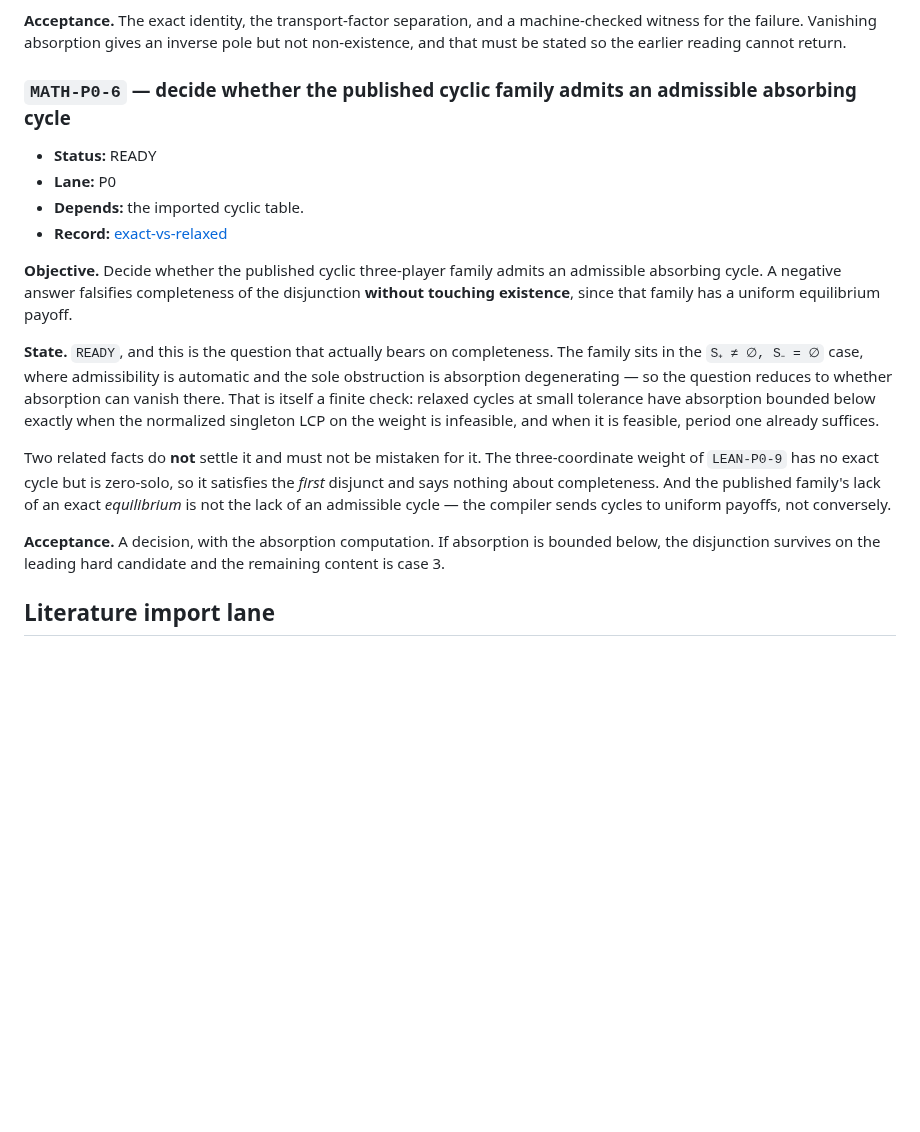
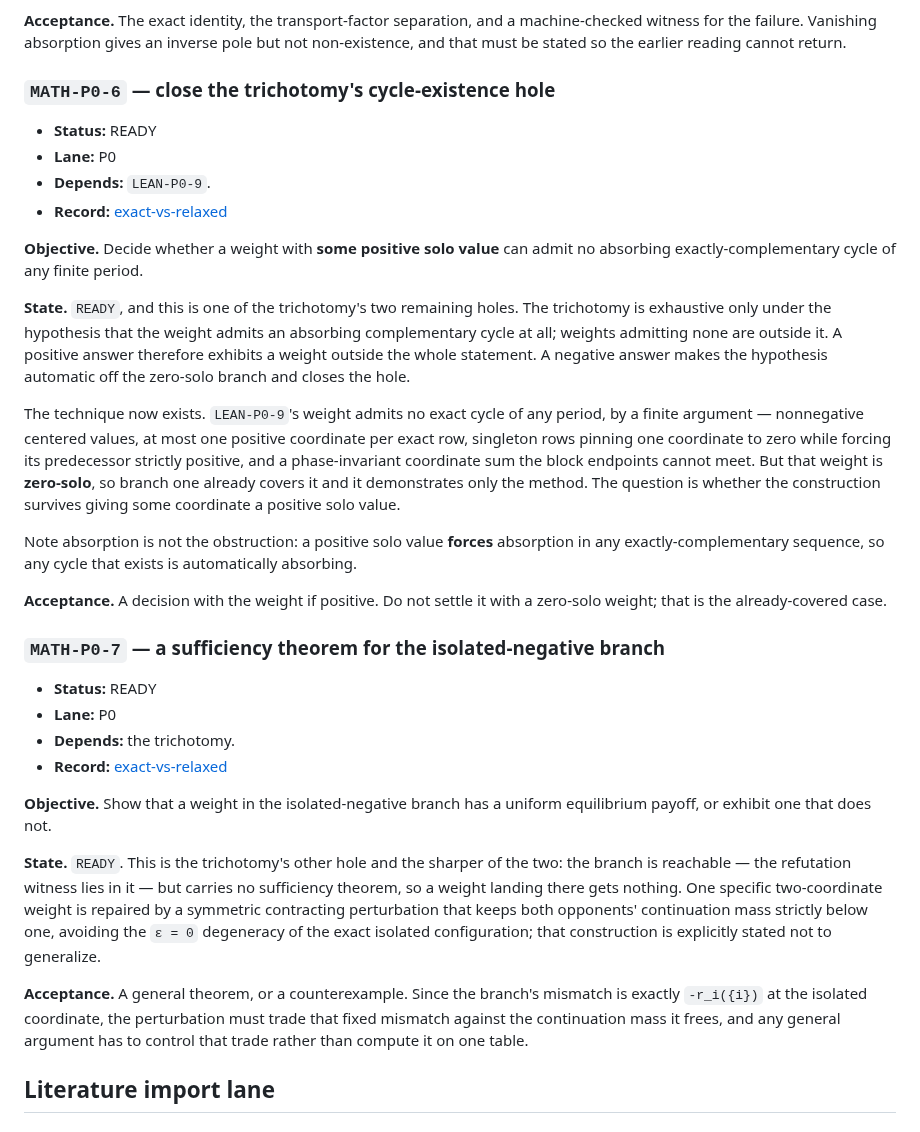
Before and after one commit to elazarg/GameTheory, a Markdown page: docs/uniform-equilibrium/PIPELINE.md, the part around the change. GitHub-like rendering; blank space fills up the shorter version.

Commit message:
Retire the stale open-completeness claim; name the trichotomy's two holes
The frontier still said completeness of the two-branch disjunction was open. It
is not: one two-coordinate weight machine-checks against both branches, and the
repaired statement is the trichotomy with an isolated-negative third branch,
where a genuine absorbing cycle has some coordinate isolated with negative solo
weight so admissibility fails without absorption degenerating. That stale
sentence is what led me to frame two pipeline items against a question already
answered.

The open content is the trichotomy's two holes. It is exhaustive only for
weights admitting an absorbing complementary cycle at all, so weights admitting
none of any period fall outside it; and its third branch has no sufficiency
theorem, so a weight landing there gets nothing, the one repaired weight being
an explicit non-generalizing construction.

Both become pipeline items. The cycle-existence hole is now attackable: a weight
with no exact cycle of any period exists, by a finite argument, but is zero-solo
and so already covered -- the question is whether the construction survives
giving some coordinate a positive solo value. Absorption is not the obstruction
there, since a positive solo value forces absorption in any exactly
complementary sequence.

Co-Authored-By: Claude Opus 5 <noreply@anthropic.com>

```diff
--- a/docs/uniform-equilibrium/PIPELINE.md
+++ b/docs/uniform-equilibrium/PIPELINE.md
@@ -1608,35 +1608,60 @@ machine-checked witness for the failure. Vanishing absorption gives an inverse
 pole but not non-existence, and that must be stated so the earlier reading
 cannot return.
 
-### `MATH-P0-6` — decide whether the published cyclic family admits an admissible absorbing cycle
+### `MATH-P0-6` — close the trichotomy's cycle-existence hole
 
 - **Status:** READY
 - **Lane:** P0
-- **Depends:** the imported cyclic table.
+- **Depends:** `LEAN-P0-9`.
 - **Record:** [exact-vs-relaxed]
 
-**Objective.** Decide whether the published cyclic three-player family admits an
-admissible absorbing cycle. A negative answer falsifies completeness of the
-disjunction **without touching existence**, since that family has a uniform
-equilibrium payoff.
-
-**State.** `READY`, and this is the question that actually bears on
-completeness. The family sits in the `S₊ ≠ ∅, S₋ = ∅` case, where admissibility
-is automatic and the sole obstruction is absorption degenerating — so the
-question reduces to whether absorption can vanish there. That is itself a finite
-check: relaxed cycles at small tolerance have absorption bounded below exactly
-when the normalized singleton LCP on the weight is infeasible, and when it is
-feasible, period one already suffices.
-
-Two related facts do **not** settle it and must not be mistaken for it. The
-three-coordinate weight of `LEAN-P0-9` has no exact cycle but is zero-solo, so
-it satisfies the *first* disjunct and says nothing about completeness. And the
-published family's lack of an exact *equilibrium* is not the lack of an
-admissible cycle — the compiler sends cycles to uniform payoffs, not conversely.
-
-**Acceptance.** A decision, with the absorption computation. If absorption is
-bounded below, the disjunction survives on the leading hard candidate and the
-remaining content is case 3.
+**Objective.** Decide whether a weight with **some positive solo value** can
+admit no absorbing exactly-complementary cycle of any finite period.
+
+**State.** `READY`, and this is one of the trichotomy's two remaining holes. The
+trichotomy is exhaustive only under the hypothesis that the weight admits an
+absorbing complementary cycle at all; weights admitting none are outside it. A
+positive answer therefore exhibits a weight outside the whole statement. A
+negative answer makes the hypothesis automatic off the zero-solo branch and
+closes the hole.
+
+The technique now exists. `LEAN-P0-9`'s weight admits no exact cycle of any
+period, by a finite argument — nonnegative centered values, at most one positive
+coordinate per exact row, singleton rows pinning one coordinate to zero while
+forcing its predecessor strictly positive, and a phase-invariant coordinate sum
+the block endpoints cannot meet. But that weight is **zero-solo**, so branch one
+already covers it and it demonstrates only the method. The question is whether
+the construction survives giving some coordinate a positive solo value.
+
+Note absorption is not the obstruction: a positive solo value **forces**
+absorption in any exactly-complementary sequence, so any cycle that exists is
+automatically absorbing.
+
+**Acceptance.** A decision with the weight if positive. Do not settle it with a
+zero-solo weight; that is the already-covered case.
+
+### `MATH-P0-7` — a sufficiency theorem for the isolated-negative branch
+
+- **Status:** READY
+- **Lane:** P0
+- **Depends:** the trichotomy.
+- **Record:** [exact-vs-relaxed]
+
+**Objective.** Show that a weight in the isolated-negative branch has a uniform
+equilibrium payoff, or exhibit one that does not.
+
+**State.** `READY`. This is the trichotomy's other hole and the sharper of the
+two: the branch is reachable — the refutation witness lies in it — but carries
+no sufficiency theorem, so a weight landing there gets nothing. One specific
+two-coordinate weight is repaired by a symmetric contracting perturbation that
+keeps both opponents' continuation mass strictly below one, avoiding the `ε = 0`
+degeneracy of the exact isolated configuration; that construction is explicitly
+stated not to generalize.
+
+**Acceptance.** A general theorem, or a counterexample. Since the branch's
+mismatch is exactly `-r_i({i})` at the isolated coordinate, the perturbation
+must trade that fixed mismatch against the continuation mass it frees, and any
+general argument has to control that trade rather than compute it on one table.
 
 ## Literature import lane
 
```
Also changed, not shown: docs/uniform-equilibrium/FRONTIER.md (+19 -2 lines).
